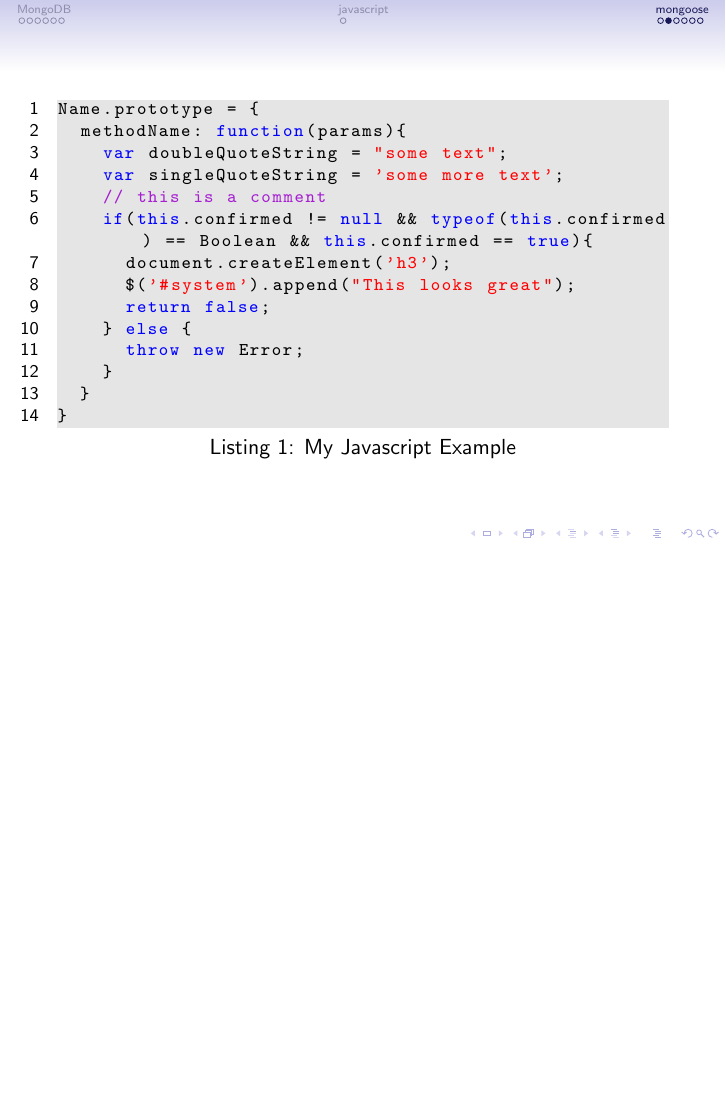
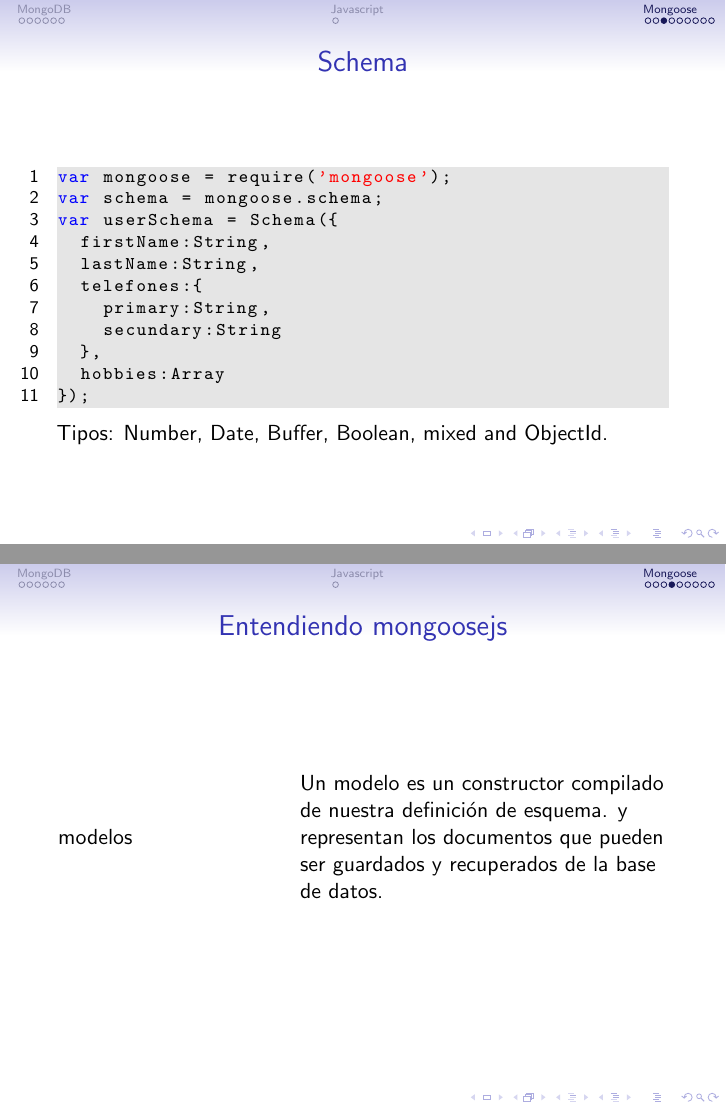
Before and after one commit to jessecogollo/presentacionesLatex, LaTeX slides (mongooseMedellinJS/mongoose.tex): page 25 of 33 before the commit and pages 31 and 32 of 41 after it, the two joined at a grey line, the shorter picture padded with empty space. Compiled offline with pdfLaTeX.

Commit message:
update presentation

```diff
--- a/mongooseMedellinJS/mongoose.tex
+++ b/mongooseMedellinJS/mongoose.tex
@@ -217,15 +235,34 @@ IOJS es un fork de NodeJS. Implementando ES6 y desarrollado bajo un modelo de go
 \begin{frame}[fragile]
+\frametitle{Schema}
+\medskip
+\begin{lstlisting}
+var mongoose = require('mongoose');
+var schema = mongoose.schema;
+var userSchema = Schema({
+  firstName:String,
+  lastName:String,
+  telefones:{
+    primary:String,
+    secundary:String
+  },
+  hobbies:Array
+});
 
+\end{lstlisting}
+Tipos: Number, Date, Buffer, Boolean, mixed and ObjectId.
+\end{frame}
+
+\begin{frame}
+\frametitle{Entendiendo mongoosejs}
+\begin{columns}[c]
+\column{.3\textwidth} % Left column and width
+modelos
+\column{.6\textwidth} % Right column and width
+Un modelo es un constructor compilado de nuestra definici\'on de esquema.
+y representan los documentos que pueden ser guardados y recuperados de la base de datos.
+\end{columns}
+\end{frame}
+
+\begin{frame}[fragile]
+\frametitle{Model}
 \medskip
-\begin{lstlisting}[caption=My Javascript Example]
-Name.prototype = {
-  methodName: function(params){
-    var doubleQuoteString = "some text";
-    var singleQuoteString = 'some more text';
-    // this is a comment
-    if(this.confirmed != null && typeof(this.confirmed) == Boolean && this.confirmed == true){
-      document.createElement('h3');
-      $('#system').append("This looks great");
-      return false;
-    } else {
-      throw new Error;
```
Also changed, not shown: mongooseMedellinJS/mongoose.pdf, mongooseMedellinJS/mongoose.tex (34 more changed lines).
